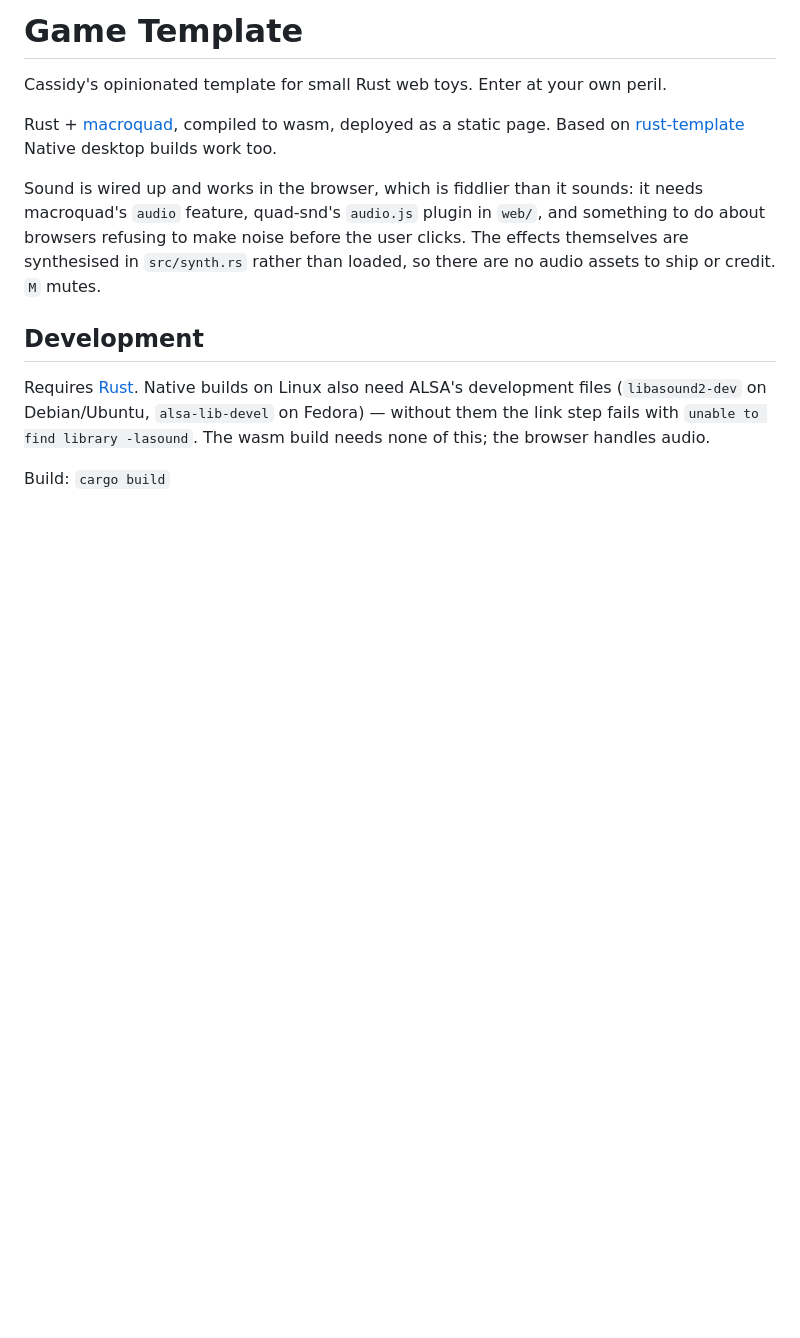
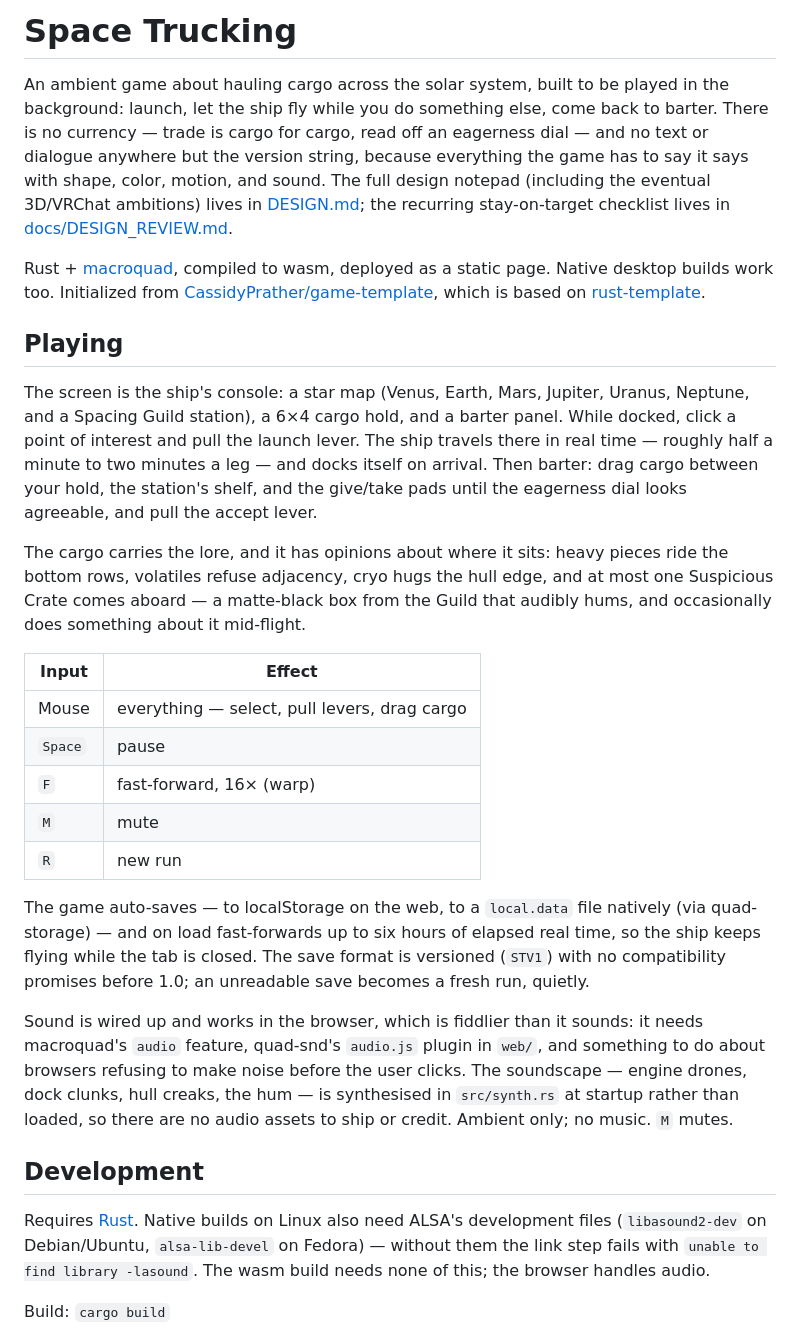
Before and after one commit to CassidyPrather/space-trucking, a Markdown page: README.md, the part around one of its changes. Rendered like a GitHub page; blank space fills up the shorter version.

```diff
--- a/README.md
+++ b/README.md
@@ -1,16 +1,56 @@
-# Game Template
+# Space Trucking
 
-Cassidy's opinionated template for small Rust web toys. Enter at your own peril.
+An ambient game about hauling cargo across the solar system, built to be
+played in the background: launch, let the ship fly while you do something
+else, come back to barter. There is no currency — trade is cargo for cargo,
+read off an eagerness dial — and no text or dialogue anywhere but the version
+string, because everything the game has to say it says with shape, color,
+motion, and sound. The full design notepad (including the eventual 3D/VRChat
+ambitions) lives in [DESIGN.md](DESIGN.md); the recurring
+stay-on-target checklist lives in
+[docs/DESIGN_REVIEW.md](docs/DESIGN_REVIEW.md).
 
 Rust + [macroquad](https://macroquad.rs/), compiled to wasm, deployed as a
-static page. Based on [rust-template](https://github.com/CassidyPrather/rust-template)
-Native desktop builds work too.
+static page. Native desktop builds work too. Initialized from
+[CassidyPrather/game-template](https://github.com/CassidyPrather/game-template),
+which is based on [rust-template](https://github.com/CassidyPrather/rust-template).
+
+## Playing
+
+The screen is the ship's console: a star map (Venus, Earth, Mars, Jupiter,
+Uranus, Neptune, and a Spacing Guild station), a 6×4 cargo hold, and a barter
+panel. While docked, click a point of interest and pull the launch lever. The
+ship travels there in real time — roughly half a minute to two minutes a
+leg — and docks itself on arrival. Then barter: drag cargo between your hold,
+the station's shelf, and the give/take pads until the eagerness dial looks
+agreeable, and pull the accept lever.
+
+The cargo carries the lore, and it has opinions about where it sits: heavy
+pieces ride the bottom rows, volatiles refuse adjacency, cryo hugs the hull
+edge, and at most one Suspicious Crate comes aboard — a matte-black box from
+the Guild that audibly hums, and occasionally does something about it
+mid-flight.
+
+| Input   | Effect                                          |
+| ------- | ----------------------------------------------- |
+| Mouse   | everything — select, pull levers, drag cargo    |
+| `Space` | pause                                           |
+| `F`     | fast-forward, 16× (warp)                        |
+| `M`     | mute                                            |
+| `R`     | new run                                         |
+
+The game auto-saves — to localStorage on the web, to a `local.data` file
+natively (via quad-storage) — and on load fast-forwards up to six hours of
+elapsed real time, so the ship keeps flying while the tab is closed. The save
+format is versioned (`STV1`) with no compatibility promises before 1.0; an
+unreadable save becomes a fresh run, quietly.
 
 Sound is wired up and works in the browser, which is fiddlier than it sounds:
 it needs macroquad's `audio` feature, quad-snd's `audio.js` plugin in `web/`,
 and something to do about browsers refusing to make noise before the user
-clicks. The effects themselves are synthesised in `src/synth.rs` rather than
-loaded, so there are no audio assets to ship or credit. `M` mutes.
+clicks. The soundscape — engine drones, dock clunks, hull creaks, the hum —
+is synthesised in `src/synth.rs` at startup rather than loaded, so there are
+no audio assets to ship or credit. Ambient only; no music. `M` mutes.
 
 ## Development
 
```
Also changed, not shown: other parts of README.md (+4 -57 lines), SKILL.md (+52 -23 lines), docs/DESIGN_REVIEW.md (added, +47 -0 lines).
